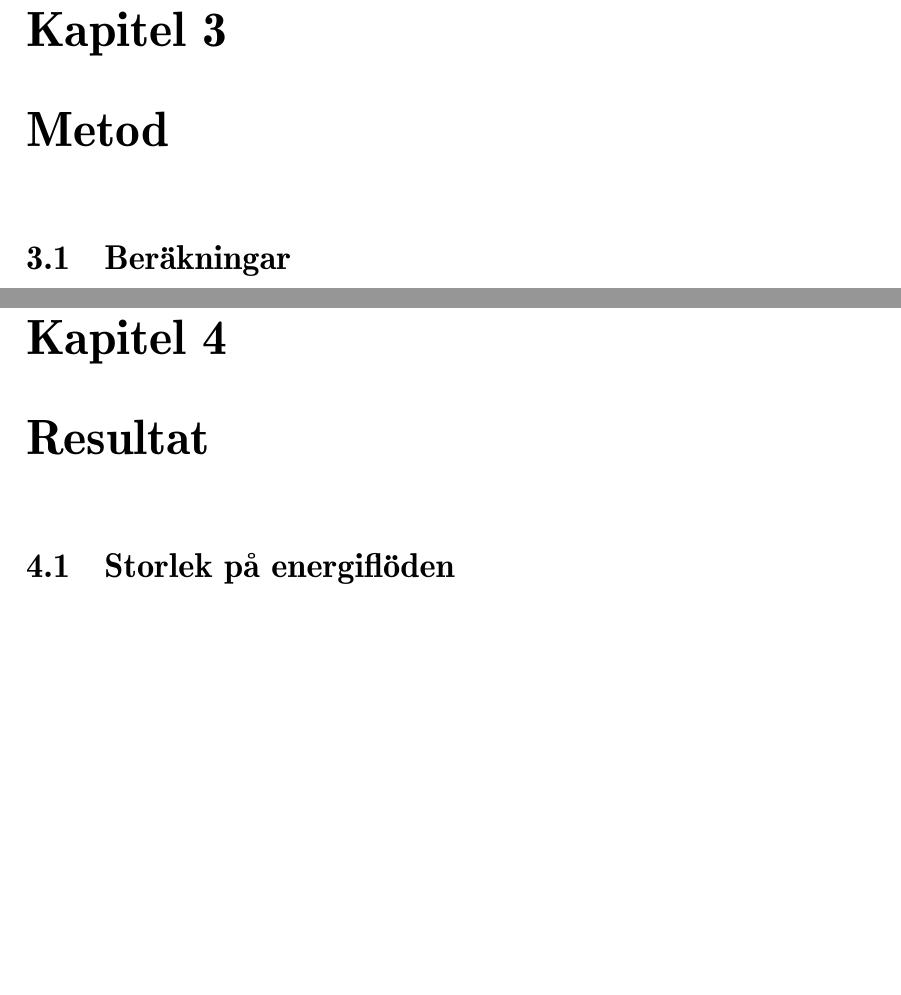
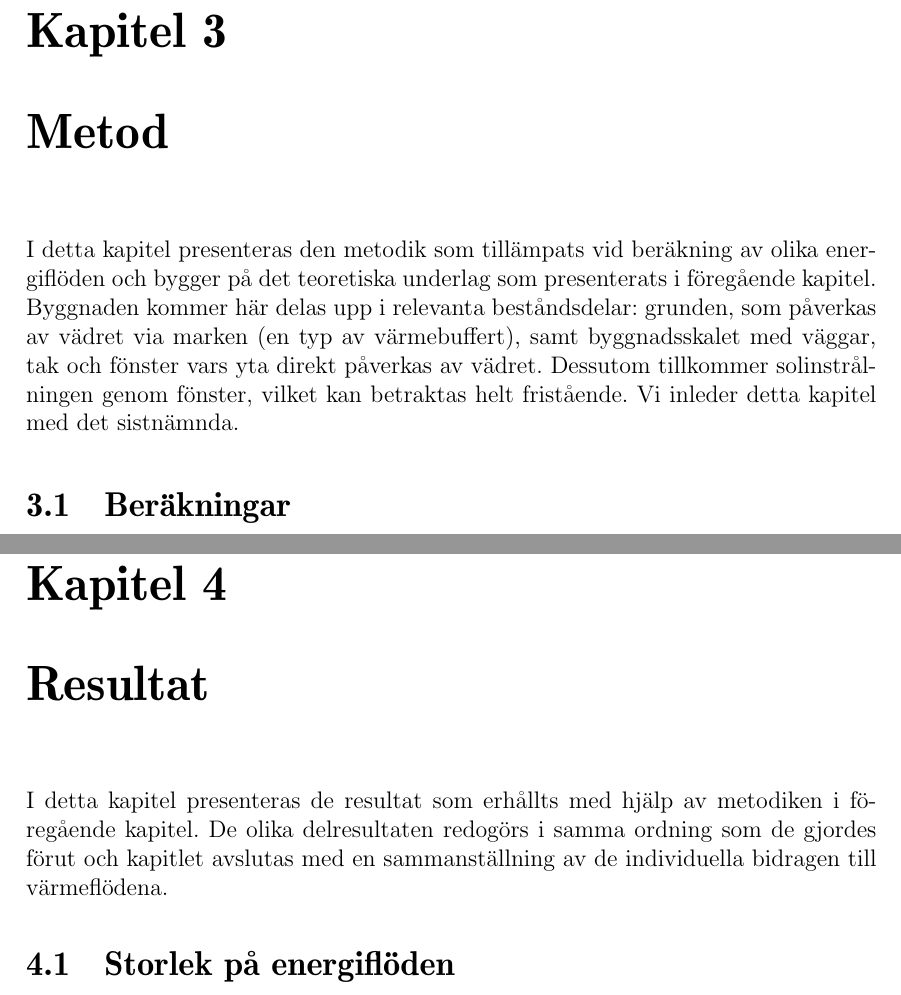
Before and after one commit to danstaby/stabilisera-temperatur, a LaTeX document (report/report.tex, which reads report/sections/method.tex, report/sections/results.tex): two parts of pages 30 and 33 of 44, joined at a grey line, cut so that both start at the same text, the shorter picture padded with empty space. Compiled offline with pdfLaTeX.

Commit message:
Wrote introductions to method and result chapters

```diff
--- a/report/sections/method.tex
+++ b/report/sections/method.tex
@@ -1,4 +1,6 @@
 \chapter{Metod}
+
+I detta kapitel presenteras den metodik som tillämpats vid beräkning av olika energiflöden och bygger på det teoretiska underlag som presenterats i föregående kapitel. Byggnaden kommer här delas upp i relevanta beståndsdelar: grunden, som påverkas av vädret via marken (en typ av värmebuffert), samt byggnadsskalet med väggar, tak och fönster vars yta direkt påverkas av vädret. Dessutom tillkommer solinstrålningen genom fönster, vilket kan betraktas helt fristående. Vi inleder detta kapitel med det sistnämnda.
 
 \input{sections/methodcalculations}
 
--- a/report/sections/results.tex
+++ b/report/sections/results.tex
@@ -1,4 +1,6 @@
 \chapter{Resultat}
+
+I detta kapitel presenteras de resultat som erhållts med hjälp av metodiken i föregående kapitel. De olika delresultaten redogörs i samma ordning som de gjordes förut och kapitlet avslutas med en sammanställning av de individuella bidragen till värmeflödena.
 
 \input{sections/resultsenergyflows}
 
```
